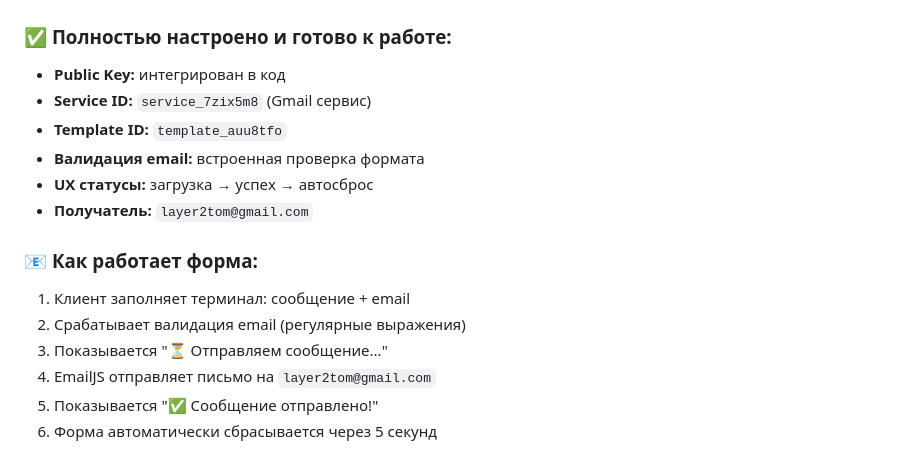
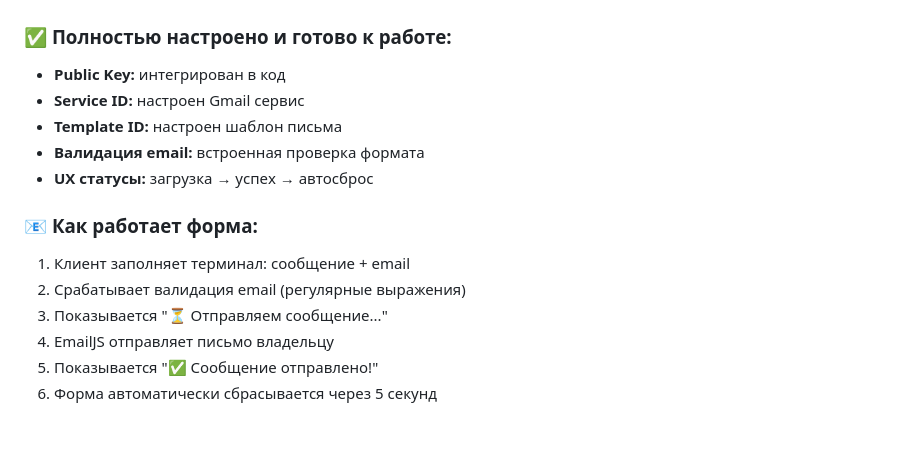
Before and after one commit to layer2tom-design/reestr, a Markdown page: README.md, the part around the change. Drawn GitHub-style; blank space fills up the shorter version.

Commit message:
Удаление чувствительной информации из README
- Убраны конкретные Service ID и Template ID
- Удален email получателя из документации
- Оставлена только общая информация о настройке EmailJS

🤖 Generated with [Claude Code](https://claude.ai/code)

Co-Authored-By: Claude <noreply@anthropic.com>

```diff
--- a/README.md
+++ b/README.md
@@ -143,17 +143,16 @@ reestr/
 
 ### ✅ **Полностью настроено и готово к работе:**
 - **Public Key:** интегрирован в код
-- **Service ID:** `service_7zix5m8` (Gmail сервис)
-- **Template ID:** `template_auu8tfo`
+- **Service ID:** настроен Gmail сервис
+- **Template ID:** настроен шаблон письма
 - **Валидация email:** встроенная проверка формата
 - **UX статусы:** загрузка → успех → автосброс
-- **Получатель:** `layer2tom@gmail.com`
 
 ### 📧 **Как работает форма:**
 1. Клиент заполняет терминал: сообщение + email
 2. Срабатывает валидация email (регулярные выражения)
 3. Показывается "⏳ Отправляем сообщение..."
-4. EmailJS отправляет письмо на `layer2tom@gmail.com`
+4. EmailJS отправляет письмо владельцу
 5. Показывается "✅ Сообщение отправлено!"
 6. Форма автоматически сбрасывается через 5 секунд
 
```
